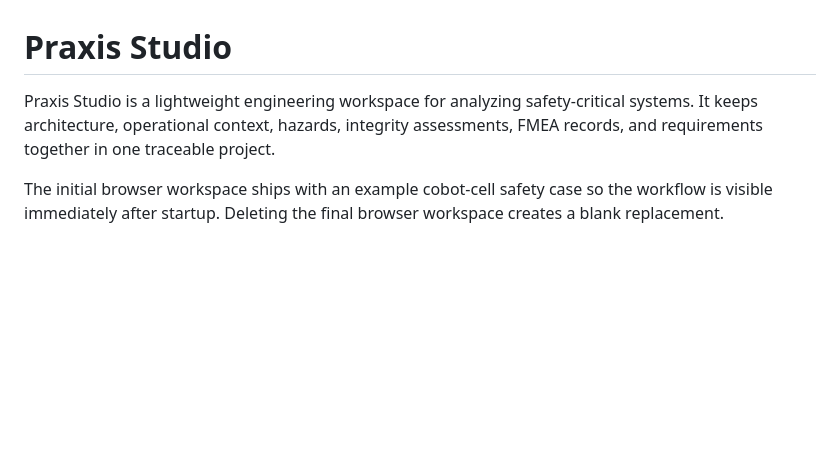
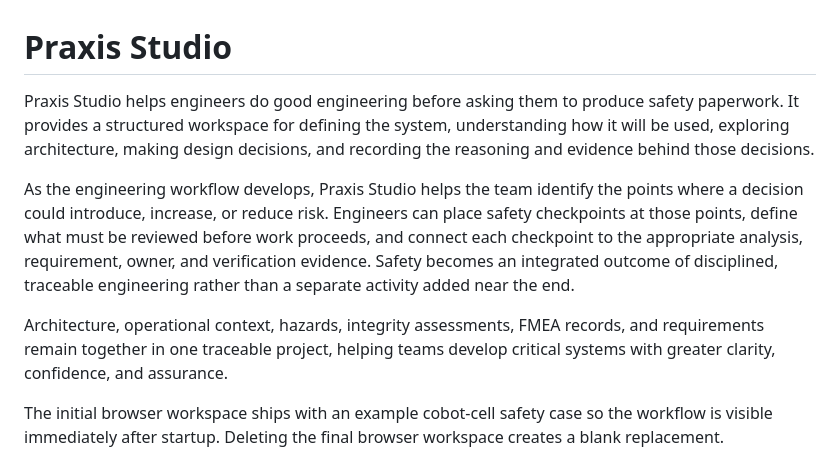
Before and after one commit to ahmedwaqar/safety-app, a Markdown page: README.md, the part around the change. Drawn GitHub-style; blank space fills up the shorter version.

Commit message:
Improve Praxis Studio introduction

```diff
--- a/README.md
+++ b/README.md
@@ -1,6 +1,10 @@
 # Praxis Studio
 
-Praxis Studio is a lightweight engineering workspace for analyzing safety-critical systems. It keeps architecture, operational context, hazards, integrity assessments, FMEA records, and requirements together in one traceable project.
+Praxis Studio helps engineers do good engineering before asking them to produce safety paperwork. It provides a structured workspace for defining the system, understanding how it will be used, exploring architecture, making design decisions, and recording the reasoning and evidence behind those decisions.
+
+As the engineering workflow develops, Praxis Studio helps the team identify the points where a decision could introduce, increase, or reduce risk. Engineers can place safety checkpoints at those points, define what must be reviewed before work proceeds, and connect each checkpoint to the appropriate analysis, requirement, owner, and verification evidence. Safety becomes an integrated outcome of disciplined, traceable engineering rather than a separate activity added near the end.
+
+Architecture, operational context, hazards, integrity assessments, FMEA records, and requirements remain together in one traceable project, helping teams develop critical systems with greater clarity, confidence, and assurance.
 
 The initial browser workspace ships with an example cobot-cell safety case so the workflow is visible immediately after startup. Deleting the final browser workspace creates a blank replacement.
 
```
